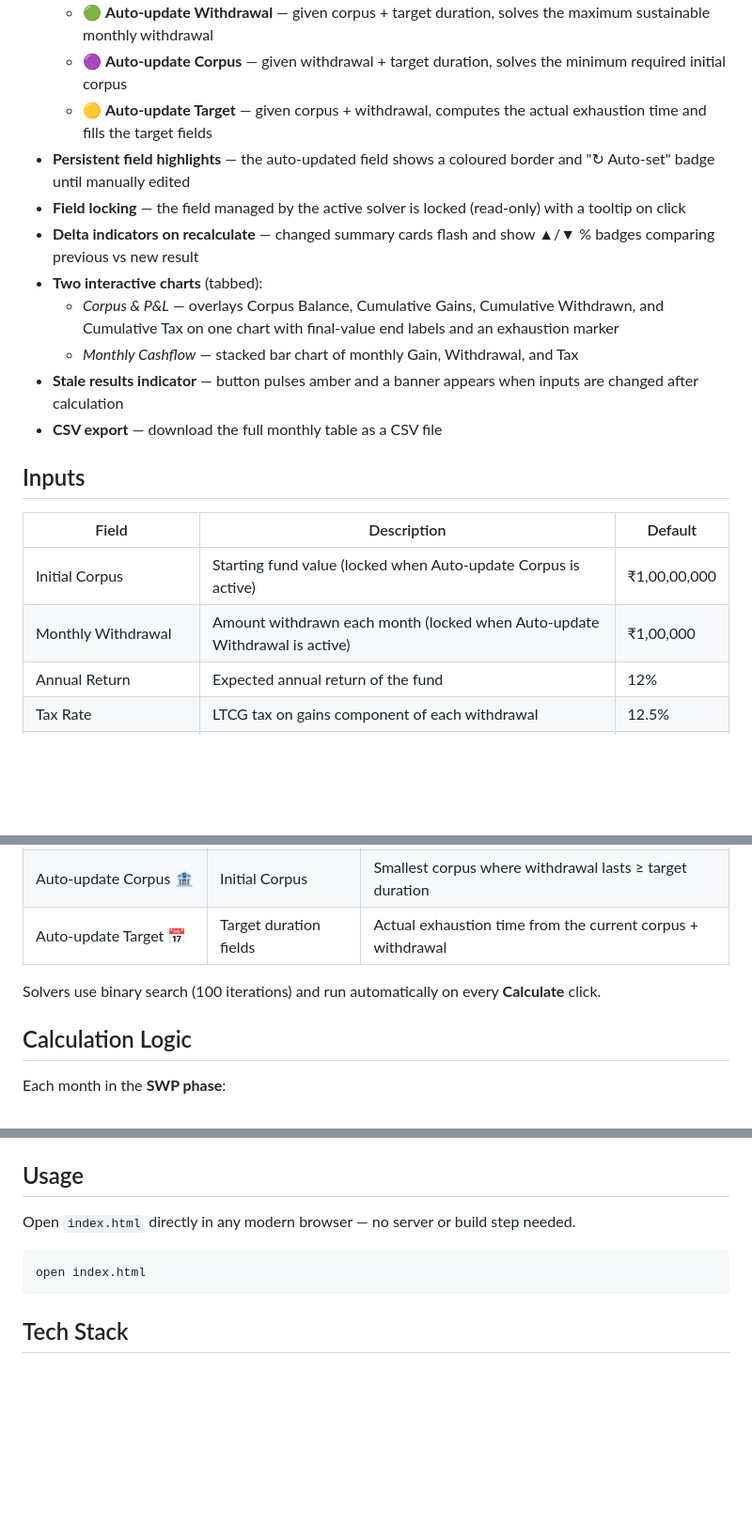
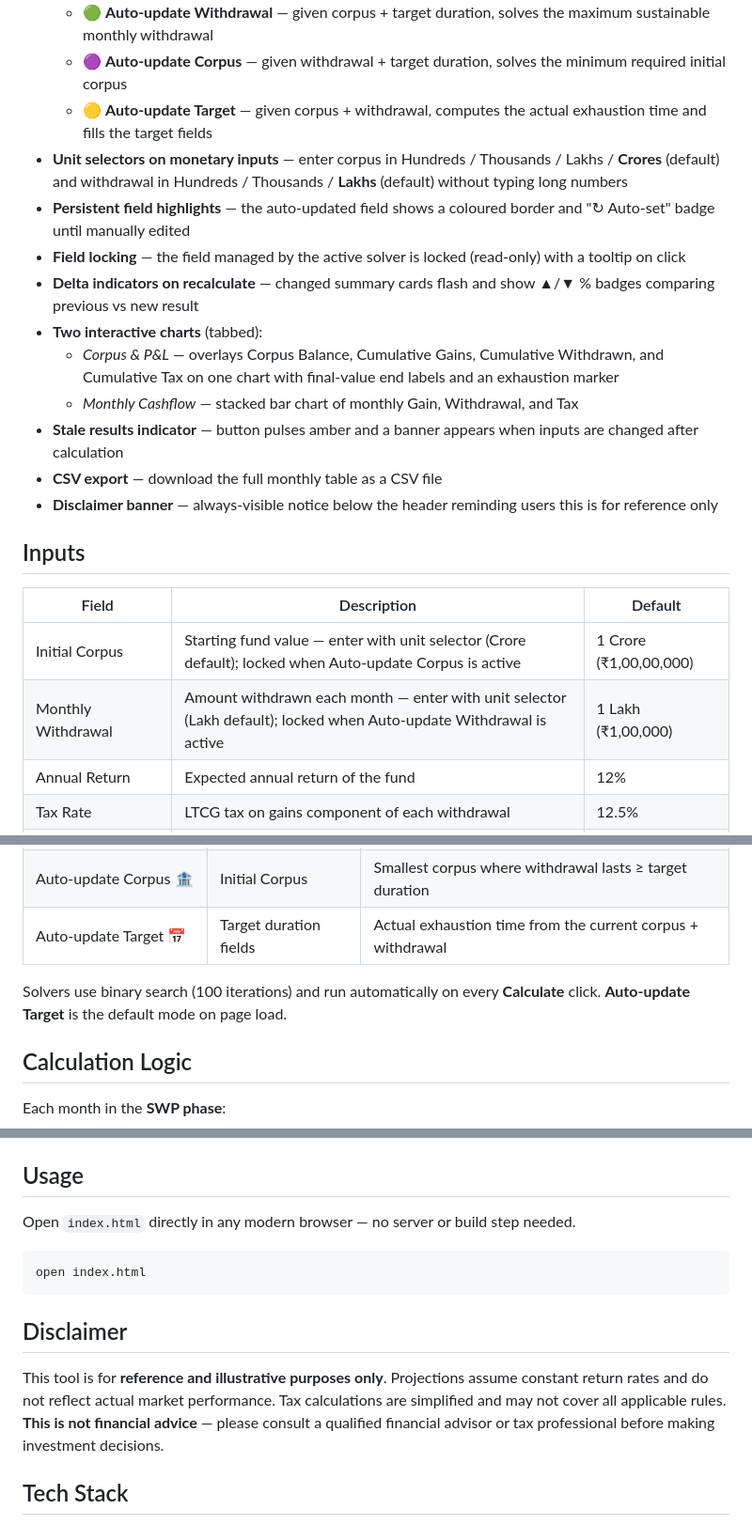
Before and after one commit to doniv-dev/mutualfund-swp-estimator, a Markdown page: README.md, 3 parts joined by grey strips. Shown at 94% size. GitHub-like rendering; blank space fills up the shorter version.

````diff
--- a/README.md
+++ b/README.md
@@ -20,6 +20,7 @@ A single-file, zero-dependency web app to simulate **Systematic Withdrawal Plans
   - 🟢 **Auto-update Withdrawal** — given corpus + target duration, solves the maximum sustainable monthly withdrawal
   - 🟣 **Auto-update Corpus** — given withdrawal + target duration, solves the minimum required initial corpus
   - 🟡 **Auto-update Target** — given corpus + withdrawal, computes the actual exhaustion time and fills the target fields
+- **Unit selectors on monetary inputs** — enter corpus in Hundreds / Thousands / Lakhs / **Crores** (default) and withdrawal in Hundreds / Thousands / **Lakhs** (default) without typing long numbers
 - **Persistent field highlights** — the auto-updated field shows a coloured border and "↻ Auto-set" badge until manually edited
 - **Field locking** — the field managed by the active solver is locked (read-only) with a tooltip on click
 - **Delta indicators on recalculate** — changed summary cards flash and show ▲/▼ % badges comparing previous vs new result
@@ -28,13 +29,14 @@ A single-file, zero-dependency web app to simulate **Systematic Withdrawal Plans
   - *Monthly Cashflow* — stacked bar chart of monthly Gain, Withdrawal, and Tax
 - **Stale results indicator** — button pulses amber and a banner appears when inputs are changed after calculation
 - **CSV export** — download the full monthly table as a CSV file
+- **Disclaimer banner** — always-visible notice below the header reminding users this is for reference only
 
 ## Inputs
 
 | Field | Description | Default |
 |---|---|---|
-| Initial Corpus | Starting fund value (locked when Auto-update Corpus is active) | ₹1,00,00,000 |
-| Monthly Withdrawal | Amount withdrawn each month (locked when Auto-update Withdrawal is active) | ₹1,00,000 |
+| Initial Corpus | Starting fund value — enter with unit selector (Crore default); locked when Auto-update Corpus is active | 1 Crore (₹1,00,00,000) |
+| Monthly Withdrawal | Amount withdrawn each month — enter with unit selector (Lakh default); locked when Auto-update Withdrawal is active | 1 Lakh (₹1,00,000) |
 | Annual Return | Expected annual return of the fund | 12% |
 | Tax Rate | LTCG tax on gains component of each withdrawal | 12.5% |
 | Annual Inflation | Rate at which withdrawal increases each year | 6% |
@@ -51,7 +53,7 @@ Select a mode using the toggle buttons below the Target field:
 | Auto-update Corpus 🏦 | Initial Corpus | Smallest corpus where withdrawal lasts ≥ target duration |
 | Auto-update Target 📅 | Target duration fields | Actual exhaustion time from the current corpus + withdrawal |
 
-Solvers use binary search (100 iterations) and run automatically on every **Calculate** click.
+Solvers use binary search (100 iterations) and run automatically on every **Calculate** click. **Auto-update Target** is the default mode on page load.
 
 ## Calculation Logic
 
@@ -80,6 +82,10 @@ Open `index.html` directly in any modern browser — no server or build step nee
 open index.html
 ```
 
+## Disclaimer
+
+This tool is for **reference and illustrative purposes only**. Projections assume constant return rates and do not reflect actual market performance. Tax calculations are simplified and may not cover all applicable rules. **This is not financial advice** — please consult a qualified financial advisor or tax professional before making investment decisions.
+
 ## Tech Stack
 
 - Pure HTML / CSS / JavaScript (vanilla, no framework)
````
